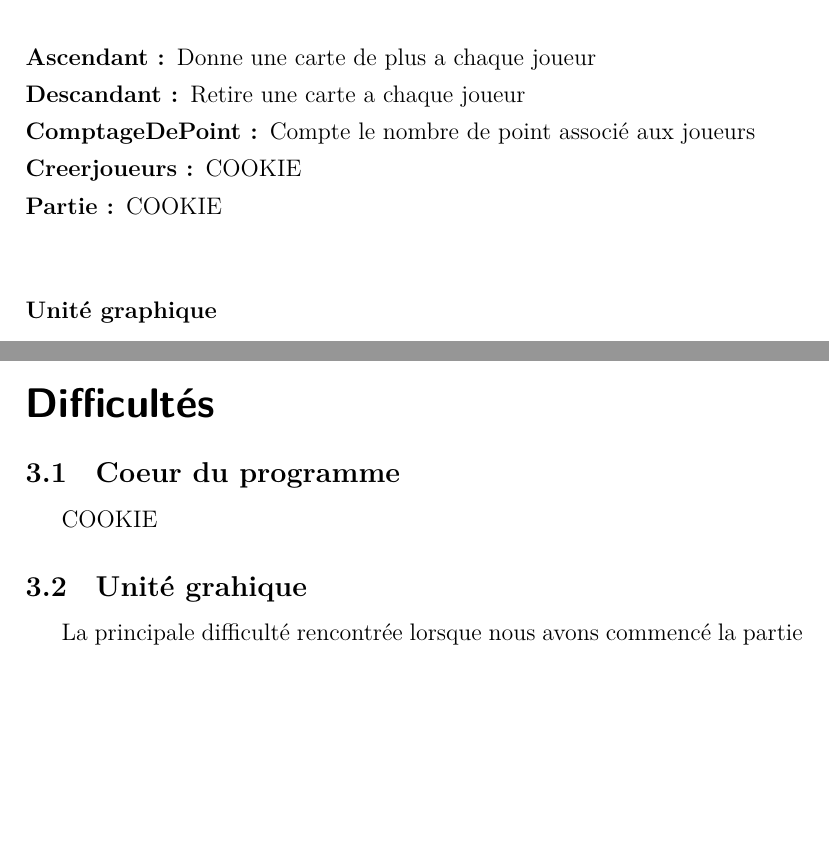
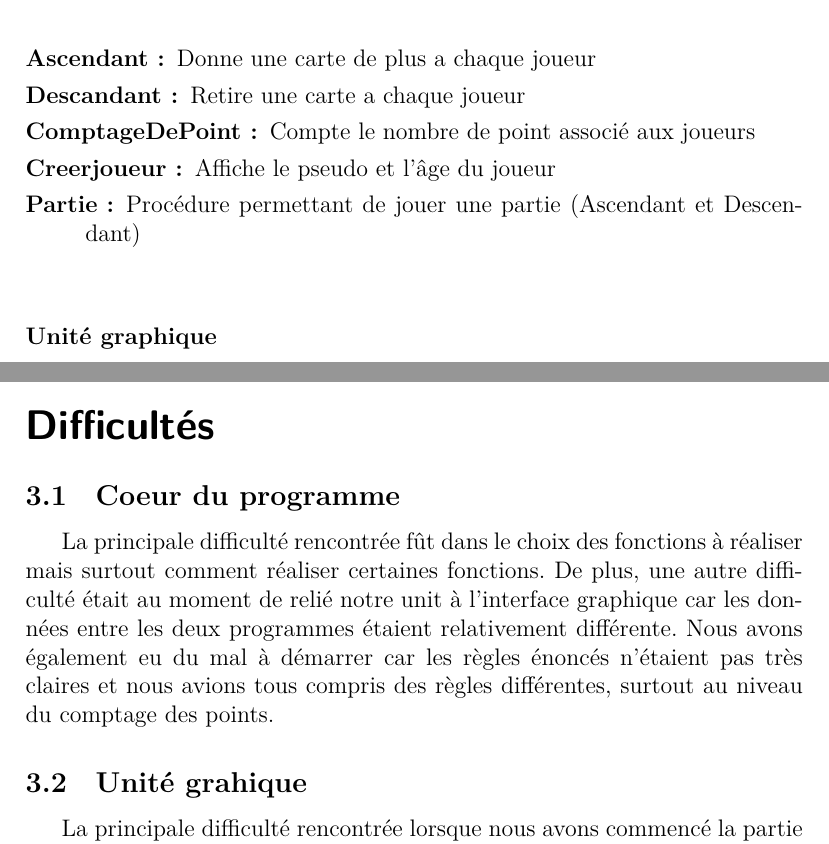
Before and after one commit to ZRunner/Algo-ascenceur, a LaTeX document (rapport/rapport2.tex): two parts of pages 7 and 8 of 10 before the commit and two parts of pages 7 and 8 of 11 after it, joined at a grey line, cut so that both start at the same text, the shorter picture padded with empty space. Compiled offline with LuaLaTeX.

Commit message:
Update rapport2.tex

```diff
--- a/rapport/rapport2.tex
+++ b/rapport/rapport2.tex
@@ -137,8 +137,8 @@ Pour commencer, voici comment est construit le code. Tout part d'un programme pr
   \item[Ascendant:] Donne une carte de plus a chaque joueur
   \item[Descandant:] Retire une carte a chaque joueur
   \item[ComptageDePoint:] Compte le nombre de point associé aux joueurs
-  \item[Creerjoueurs:] COOKIE
-  \item[Partie:] COOKIE
+  \item[Creerjoueur:] Affiche le pseudo et l'âge du joueur
+  \item[Partie:] Procédure permettant de jouer une partie (Ascendant et Descendant)
   \end{description}
   \vspace{15pt}
 
@@ -173,7 +173,7 @@ Pour commencer, voici comment est construit le code. Tout part d'un programme pr
 
 \section{Difficultés}
 	\subsection{Coeur du programme}
-	COOKIE
+	La principale difficulté rencontrée fût dans le choix des fonctions à réaliser mais surtout comment réaliser certaines fonctions. De plus, une autre difficulté était au moment de relié notre unit à l'interface graphique car les données entre les deux programmes étaient relativement différente. Nous avons également eu du mal à démarrer car les règles énoncés n'étaient pas très claires et nous avions tous compris des règles différentes, surtout au niveau du comptage des points.
 
 	\subsection{Unité grahique}
 	La principale difficulté rencontrée lorsque nous avons commencé la partie graphique est l'installation : malgré de nombreuses heures de tests, il nous a été impossible d'utiliser la lib SDL sur nos ordinateurs personnels. Cela nous a donc forcé à la travailler uniquement depuis les postes de l'école, ralentissant la progression de cette section du programme.\\
```
Also changed, not shown: rapport/rapport2.tex (6 more changed lines).
